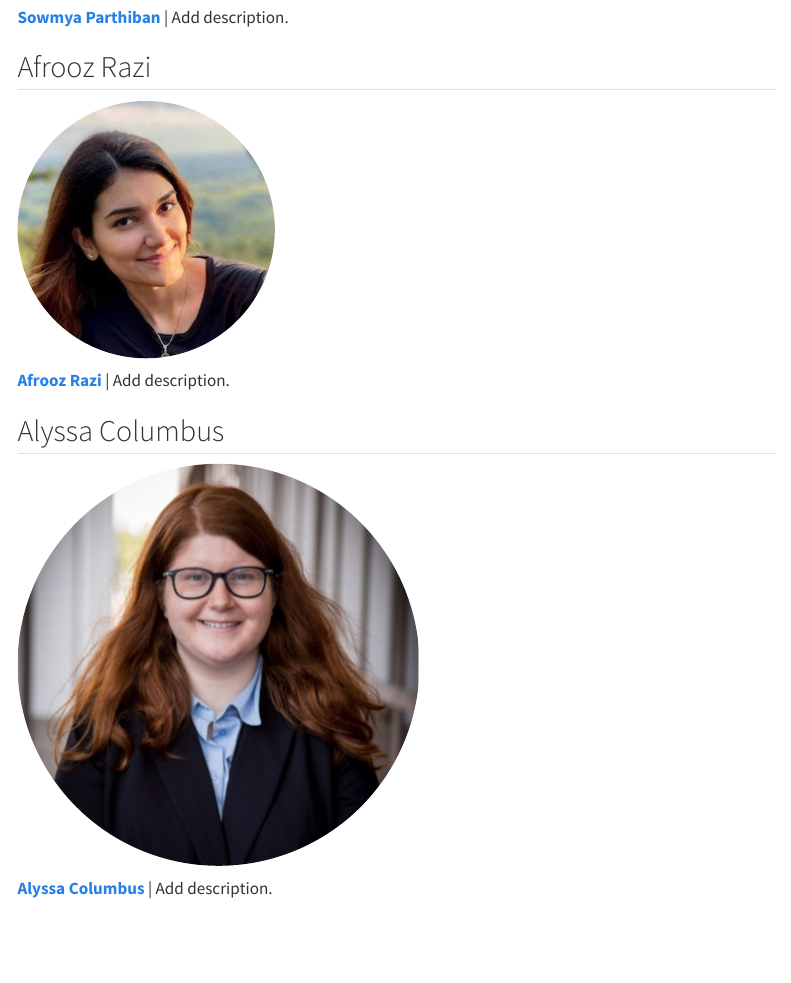
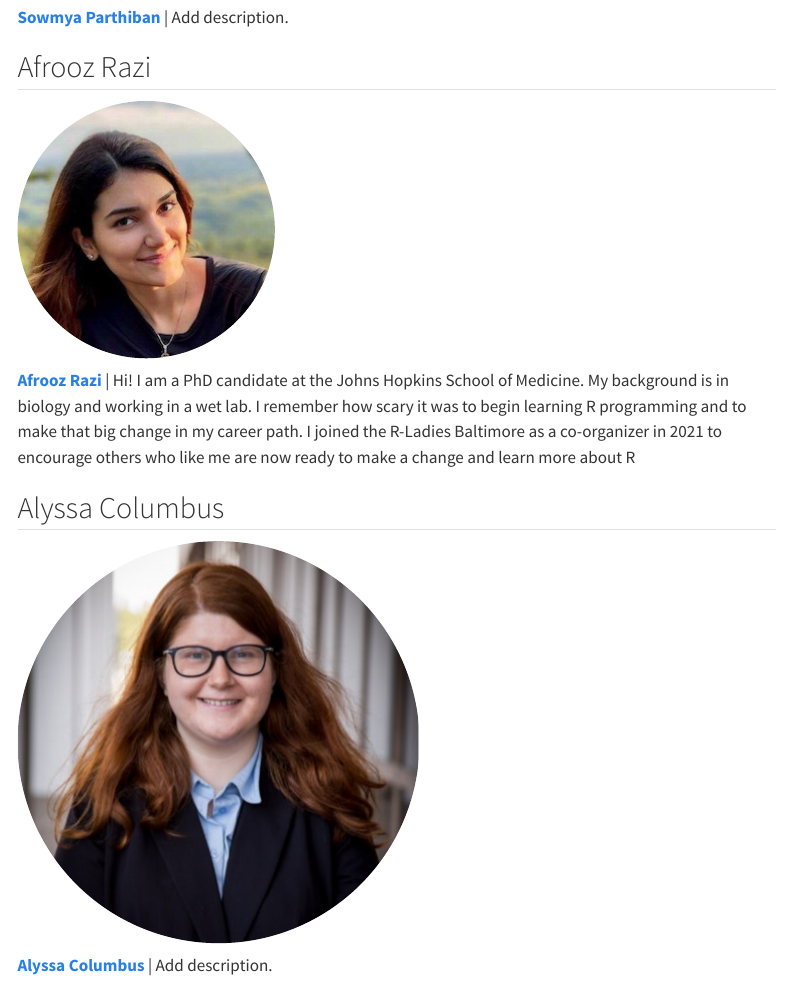
Before and after one commit to rladies-baltimore/rladies-baltimore.github.io, a Quarto document (about-team.qmd): the page in a window 1100 px wide, from 2900 px down. Rendered offline with R 4.5, knitr and Pandoc in place of Quarto, with nearby package versions; menus at the side of the page are left out.

Commit message:
adding afrooz text

```diff
--- a/about-team.qmd
+++ b/about-team.qmd
@@ -55,7 +55,8 @@ format:
 
 ![](images/afrooz_razi.jpeg){.profile-pic}
 
-[**Afrooz Razi**](https://www.linkedin.com/in/afroozrazi) | Add description.
+[**Afrooz Razi**](https://www.linkedin.com/in/afroozrazi) | Hi! I am a PhD candidate at the Johns Hopkins School of Medicine. My background is in biology and working in a wet lab. I remember how scary it was to begin learning R programming and to make that big change in my career path. I joined the R-Ladies Baltimore as a co-organizer in 2021 to encourage others who like me are now ready to make a change and learn more about R
+
 :::
 
 
```
